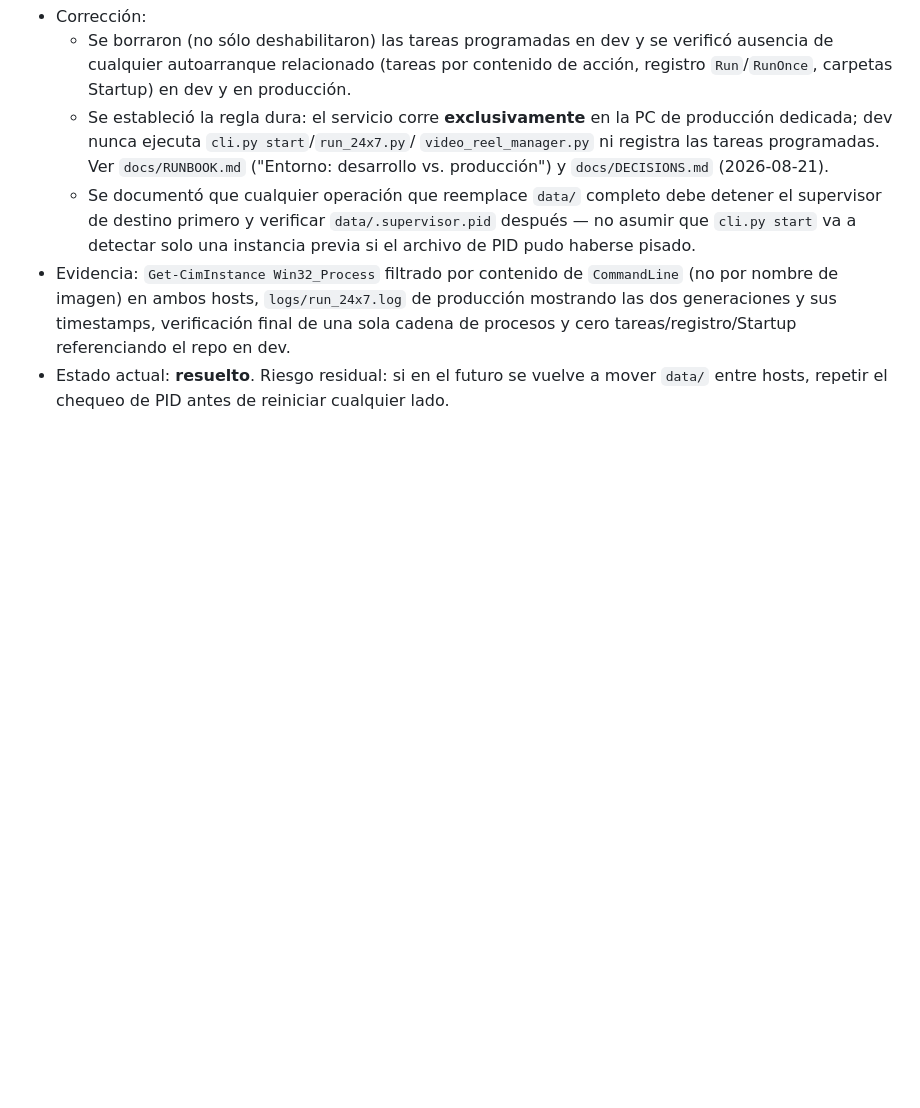
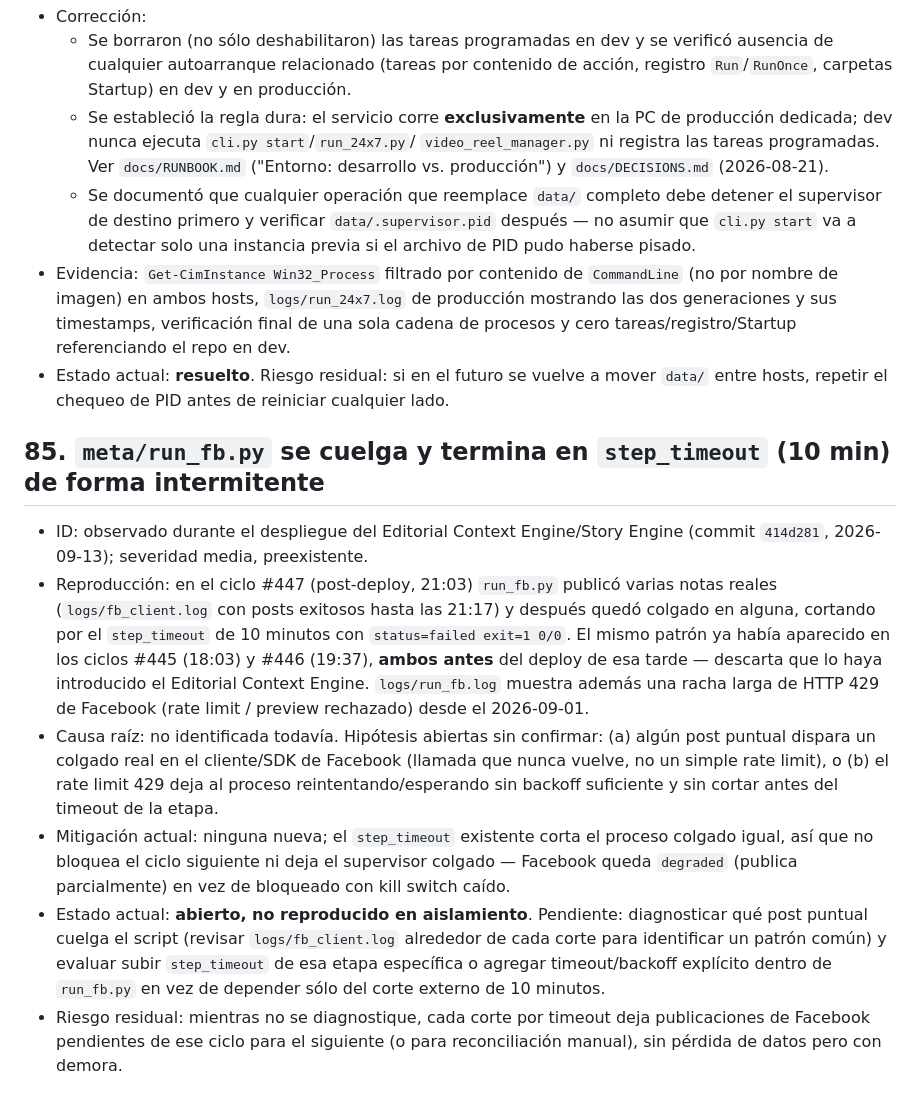
Before and after one commit to NahimMora/news-auto-publisher-lavozriojana, a Markdown page: docs/KNOWN_ISSUES.md, the part around the change. Rendered like a GitHub page; blank space fills up the shorter version.

```diff
--- a/docs/KNOWN_ISSUES.md
+++ b/docs/KNOWN_ISSUES.md
@@ -1101,3 +1101,33 @@
   cadena de procesos y cero tareas/registro/Startup referenciando el repo en dev.
 - Estado actual: **resuelto**. Riesgo residual: si en el futuro se vuelve a mover
   `data/` entre hosts, repetir el chequeo de PID antes de reiniciar cualquier lado.
+
+## 85. `meta/run_fb.py` se cuelga y termina en `step_timeout` (10 min) de forma intermitente
+
+- ID: observado durante el despliegue del Editorial Context Engine/Story Engine
+  (commit `414d281`, 2026-09-13); severidad media, preexistente.
+- Reproducción: en el ciclo #447 (post-deploy, 21:03) `run_fb.py` publicó varias
+  notas reales (`logs/fb_client.log` con posts exitosos hasta las 21:17) y después
+  quedó colgado en alguna, cortando por el `step_timeout` de 10 minutos con
+  `status=failed exit=1 0/0`. El mismo patrón ya había aparecido en los ciclos #445
+  (18:03) y #446 (19:37), **ambos antes** del deploy de esa tarde — descarta que lo
+  haya introducido el Editorial Context Engine. `logs/run_fb.log` muestra además una
+  racha larga de HTTP 429 de Facebook (rate limit / preview rechazado) desde el
+  2026-09-01.
+- Causa raíz: no identificada todavía. Hipótesis abiertas sin confirmar: (a) algún
+  post puntual dispara un colgado real en el cliente/SDK de Facebook (llamada que
+  nunca vuelve, no un simple rate limit), o (b) el rate limit 429 deja al proceso
+  reintentando/esperando sin backoff suficiente y sin cortar antes del timeout de
+  la etapa.
+- Mitigación actual: ninguna nueva; el `step_timeout` existente corta el proceso
+  colgado igual, así que no bloquea el ciclo siguiente ni deja el supervisor
+  colgado — Facebook queda `degraded` (publica parcialmente) en vez de bloqueado
+  con kill switch caído.
+- Estado actual: **abierto, no reproducido en aislamiento**. Pendiente: diagnosticar
+  qué post puntual cuelga el script (revisar `logs/fb_client.log` alrededor de cada
+  corte para identificar un patrón común) y evaluar subir `step_timeout` de esa
+  etapa específica o agregar timeout/backoff explícito dentro de `run_fb.py` en vez
+  de depender sólo del corte externo de 10 minutos.
+- Riesgo residual: mientras no se diagnostique, cada corte por timeout deja
+  publicaciones de Facebook pendientes de ese ciclo para el siguiente (o para
+  reconciliación manual), sin pérdida de datos pero con demora.
```
Also changed, not shown: docs/BACKLOG.md (+25 -0 lines).
